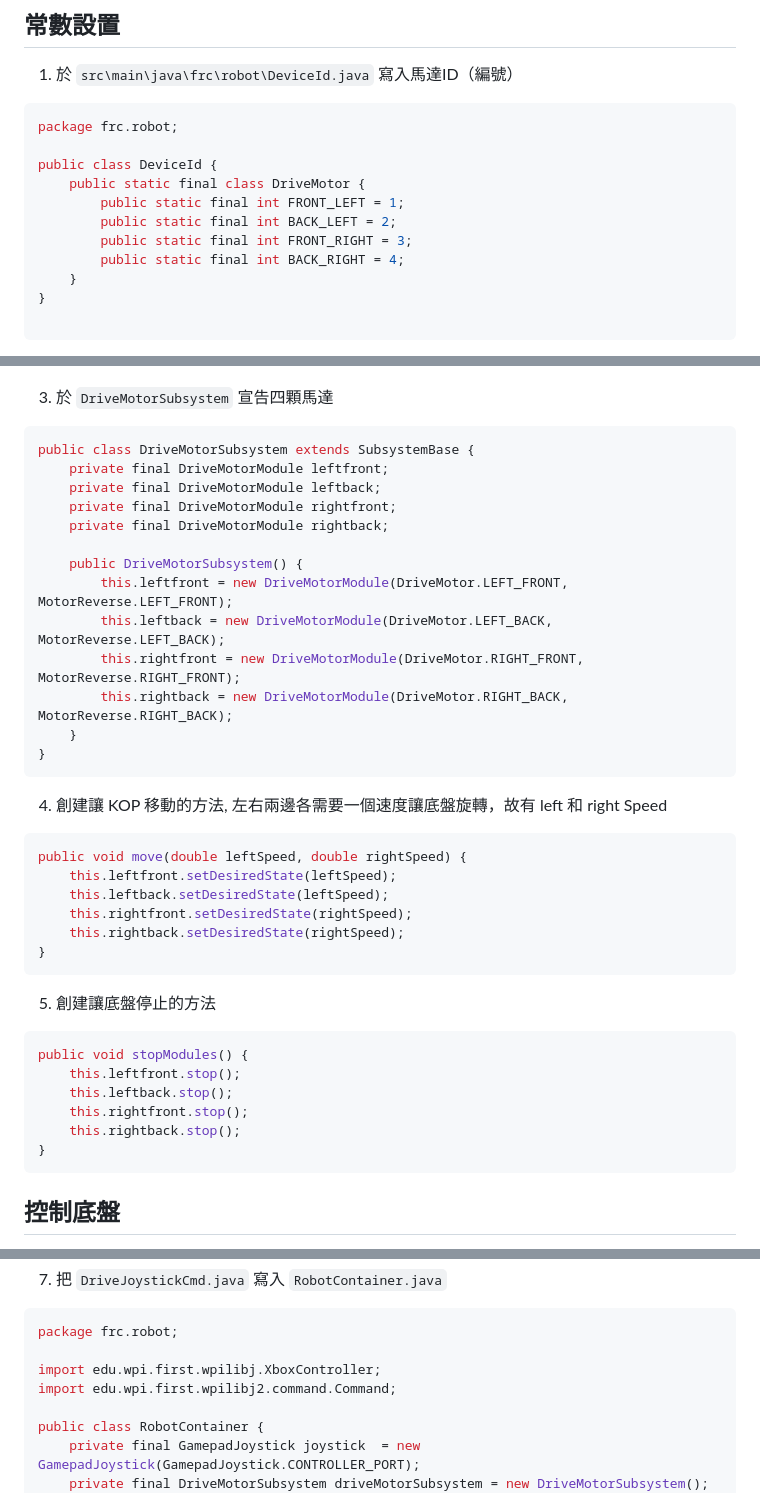
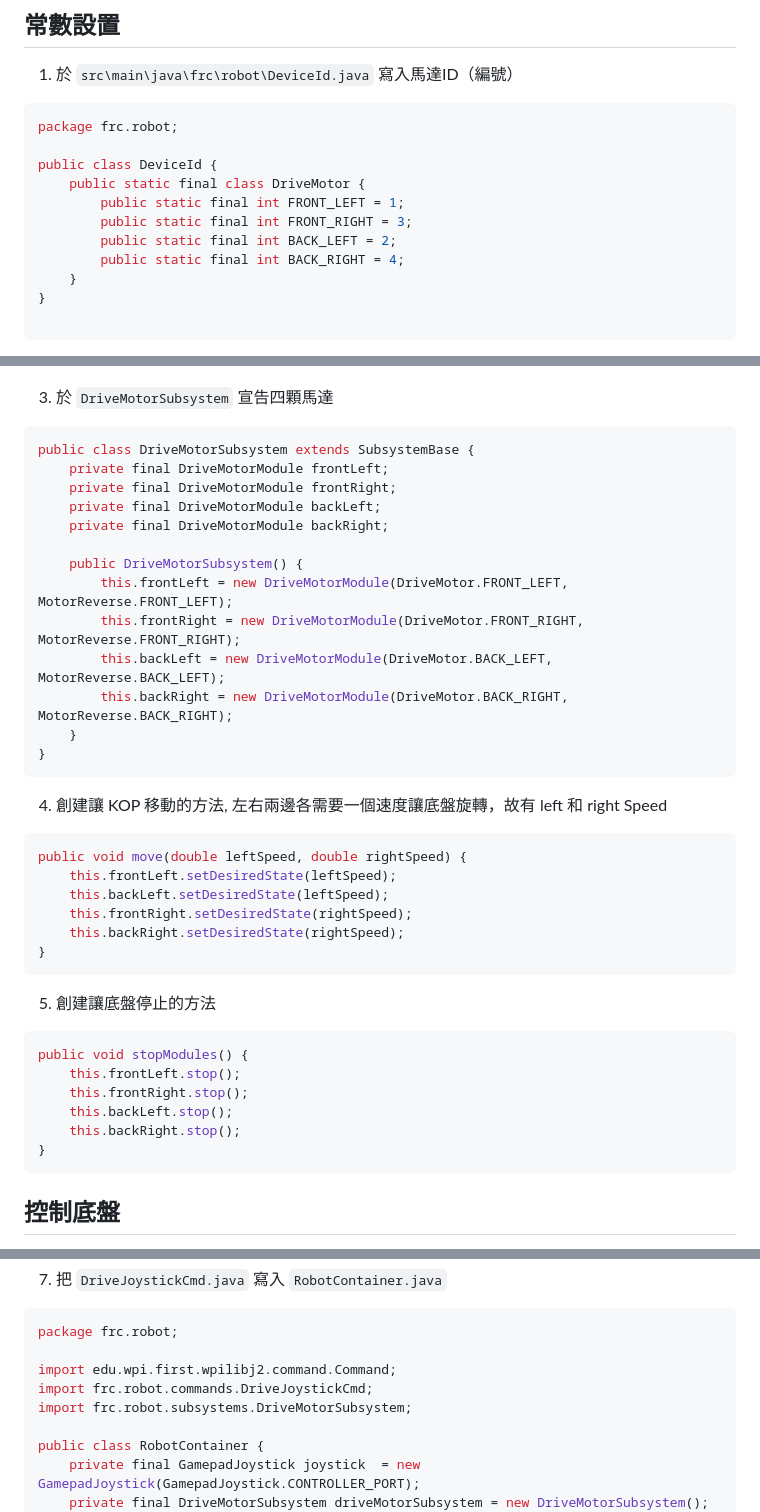
Before and after one commit to FRC8725/FRC8725-Blog, a Markdown page: custom_frc8725/article/frc8725_KOPprog_edu.md, 3 parts joined by grey strips. Drawn GitHub-style.

Commit message:
KOP error fixed

````diff
--- a/custom_frc8725/article/frc8725_KOPprog_edu.md
+++ b/custom_frc8725/article/frc8725_KOPprog_edu.md
@@ -15,8 +15,8 @@ package frc.robot;
 public class DeviceId {
     public static final class DriveMotor {
         public static final int FRONT_LEFT = 1;
+        public static final int FRONT_RIGHT = 3;
         public static final int BACK_LEFT = 2;
-        public static final int FRONT_RIGHT = 3;
         public static final int BACK_RIGHT = 4;
     }
 }
@@ -107,16 +107,16 @@ import frc.robot.DeviceId.DriveMotor;
 3. 於 `DriveMotorSubsystem` 宣告四顆馬達
 ```java
 public class DriveMotorSubsystem extends SubsystemBase {
-    private final DriveMotorModule leftfront;
-    private final DriveMotorModule leftback;
-    private final DriveMotorModule rightfront;
-    private final DriveMotorModule rightback;
+    private final DriveMotorModule frontLeft;
+    private final DriveMotorModule frontRight;
+    private final DriveMotorModule backLeft;
+    private final DriveMotorModule backRight;
 
     public DriveMotorSubsystem() {
-        this.leftfront = new DriveMotorModule(DriveMotor.LEFT_FRONT, MotorReverse.LEFT_FRONT);
-        this.leftback = new DriveMotorModule(DriveMotor.LEFT_BACK, MotorReverse.LEFT_BACK);
-        this.rightfront = new DriveMotorModule(DriveMotor.RIGHT_FRONT, MotorReverse.RIGHT_FRONT);
-        this.rightback = new DriveMotorModule(DriveMotor.RIGHT_BACK, MotorReverse.RIGHT_BACK);
+        this.frontLeft = new DriveMotorModule(DriveMotor.FRONT_LEFT, MotorReverse.FRONT_LEFT);
+        this.frontRight = new DriveMotorModule(DriveMotor.FRONT_RIGHT, MotorReverse.FRONT_RIGHT);
+        this.backLeft = new DriveMotorModule(DriveMotor.BACK_LEFT, MotorReverse.BACK_LEFT);
+        this.backRight = new DriveMotorModule(DriveMotor.BACK_RIGHT, MotorReverse.BACK_RIGHT);
     }
 }
 ```
@@ -124,20 +124,20 @@ public class DriveMotorSubsystem extends SubsystemBase {
 4. 創建讓 KOP 移動的方法, 左右兩邊各需要一個速度讓底盤旋轉，故有 left 和 right Speed
 ```java
 public void move(double leftSpeed, double rightSpeed) {
-    this.leftfront.setDesiredState(leftSpeed);
-    this.leftback.setDesiredState(leftSpeed);
-    this.rightfront.setDesiredState(rightSpeed);
-    this.rightback.setDesiredState(rightSpeed);
+    this.frontLeft.setDesiredState(leftSpeed);
+    this.backLeft.setDesiredState(leftSpeed);
+    this.frontRight.setDesiredState(rightSpeed);
+    this.backRight.setDesiredState(rightSpeed);
 }
 ```
 
 5. 創建讓底盤停止的方法
 ```java
 public void stopModules() {
-    this.leftfront.stop();
-    this.leftback.stop();
-    this.rightfront.stop();
-    this.rightback.stop();
+    this.frontLeft.stop();
+    this.frontRight.stop();
+    this.backLeft.stop();
+    this.backRight.stop();
 }
 ```
 
@@ -236,8 +236,9 @@ public boolean isFinished() {
 ```java
 package frc.robot;
 
-import edu.wpi.first.wpilibj.XboxController;
 import edu.wpi.first.wpilibj2.command.Command;
+import frc.robot.commands.DriveJoystickCmd;
+import frc.robot.subsystems.DriveMotorSubsystem;
 
 public class RobotContainer {
     private final GamepadJoystick joystick  = new GamepadJoystick(GamepadJoystick.CONTROLLER_PORT);
````
Also changed, not shown: other parts of custom_frc8725/article/frc8725_KOPprog_edu.md (+4 -4 lines).
